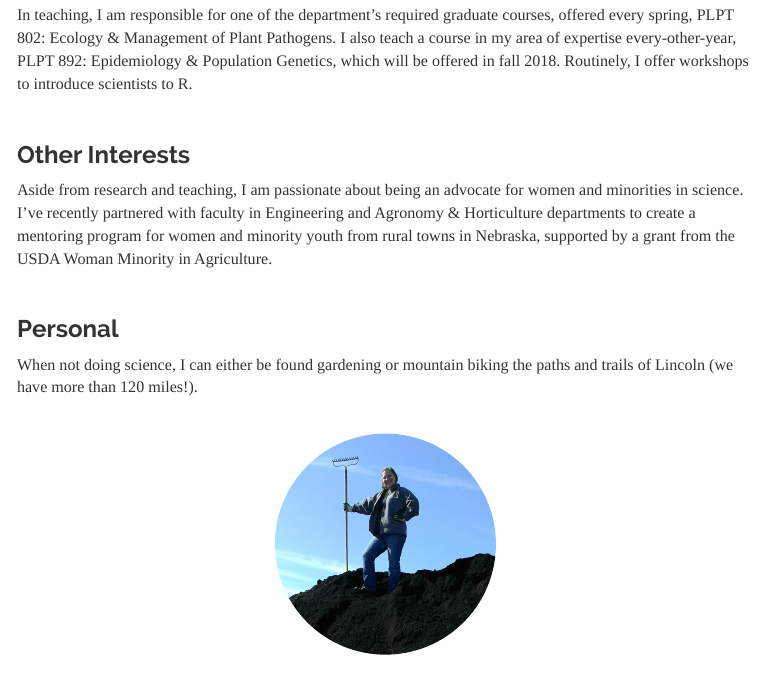
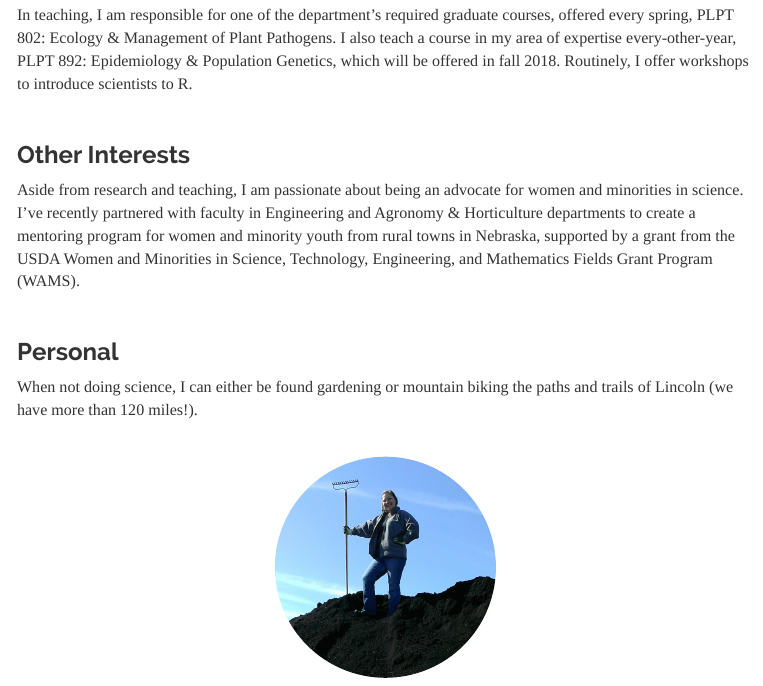
Before and after one commit to everhartlab/everhartlab.github.io, an R Markdown document (sydney-everhart.Rmd): the page in a window 1100 px wide, from 680 px down. The pictures show the output file sydney-everhart.html that the author committed with the source, opened offline; library style sheets and scripts come from the installed R packages; menus at the side of the page are left out.

Commit message:
to correct grant program title

```diff
--- a/sydney-everhart.Rmd
+++ b/sydney-everhart.Rmd
@@ -29,7 +29,7 @@ In teaching, I am responsible for one of the department's required graduate cour
 <br>
 
 ### Other Interests
-Aside from research and teaching, I am passionate about being an advocate for women and minorities in science.  I've recently partnered with faculty in Engineering and Agronomy & Horticulture departments to create a mentoring program for women and minority youth from rural towns in Nebraska, supported by a grant from the USDA Woman Minority in Agriculture.
+Aside from research and teaching, I am passionate about being an advocate for women and minorities in science.  I've recently partnered with faculty in Engineering and Agronomy & Horticulture departments to create a mentoring program for women and minority youth from rural towns in Nebraska, supported by a grant from the USDA Women and Minorities in Science, Technology, Engineering, and Mathematics Fields Grant Program (WAMS).
 
 <br>
 
```
Also changed, not shown: sydney-everhart.html.
